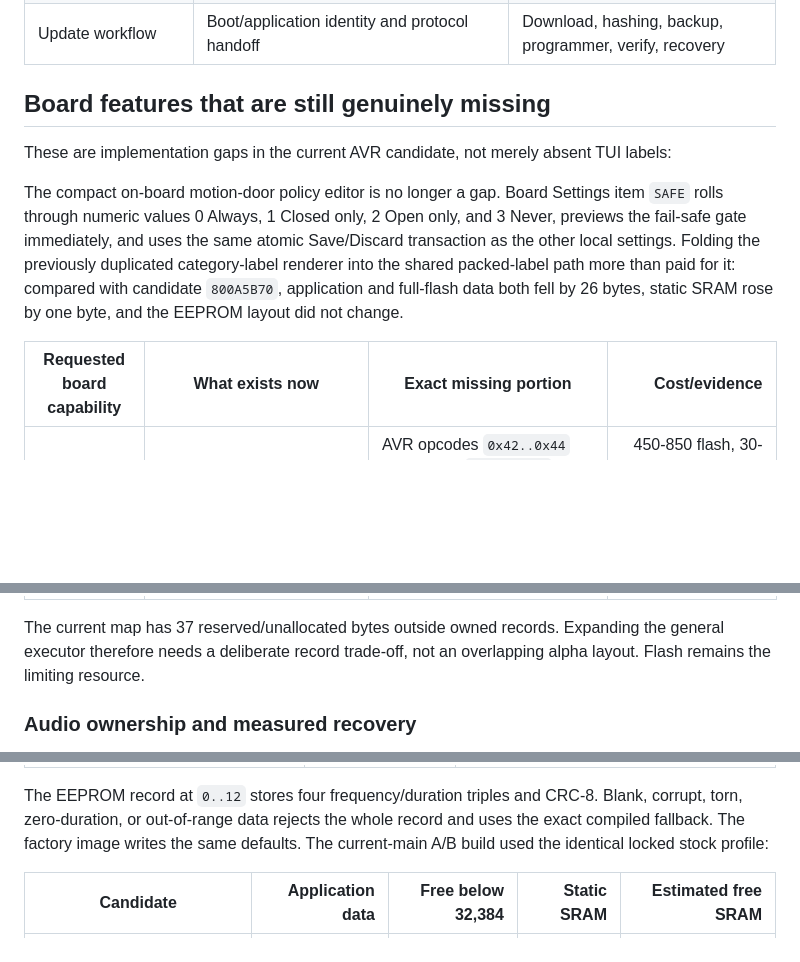
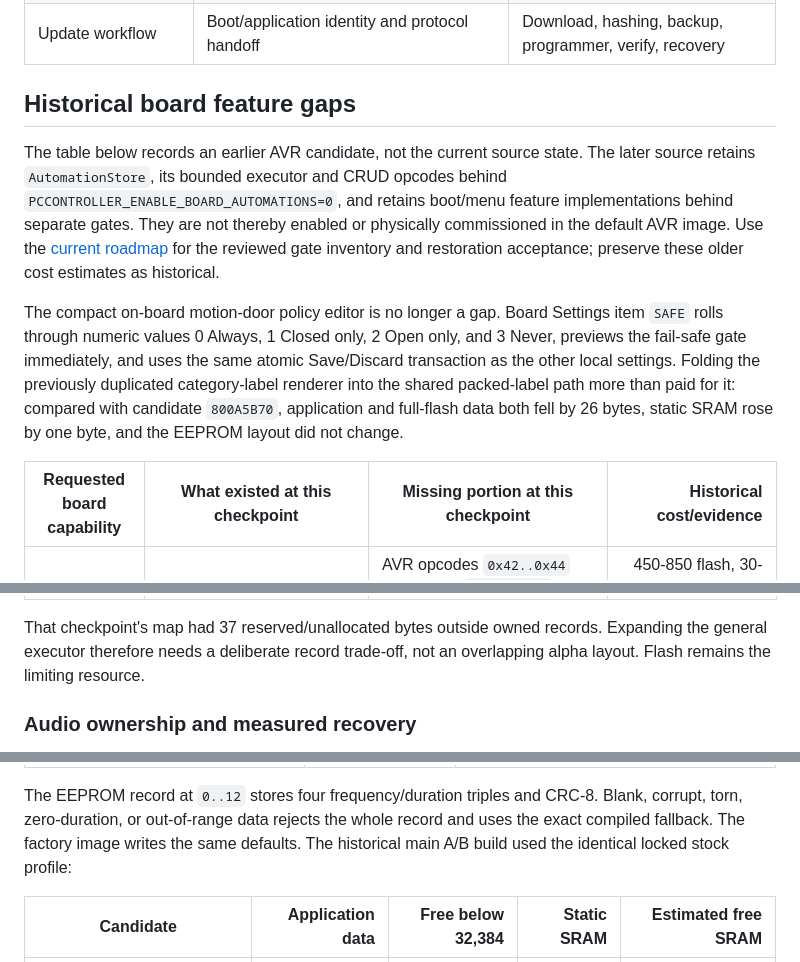
Before and after one commit to atomicdeploy/PCController, a Markdown page: docs/Memory-and-Feature-Tradeoffs.md, 3 parts joined by grey strips. GitHub-like rendering; blank space fills up the shorter version.

```diff
--- a/docs/Memory-and-Feature-Tradeoffs.md
+++ b/docs/Memory-and-Feature-Tradeoffs.md
@@ -205,10 +205,15 @@ do not silently weaken the invariant.
 | RF catalog UX | Learn/list/map opcodes and guarded execution | Search, formatting, bulk editing, audit history |
 | Update workflow | Boot/application identity and protocol handoff | Download, hashing, backup, programmer, verify, recovery |
 
-## Board features that are still genuinely missing
+## Historical board feature gaps
 
-These are implementation gaps in the current AVR candidate, not merely absent
-TUI labels:
+The table below records an earlier AVR candidate, not the current source state.
+The later source retains `AutomationStore`, its bounded executor and CRUD
+opcodes behind `PCCONTROLLER_ENABLE_BOARD_AUTOMATIONS=0`, and retains boot/menu
+feature implementations behind separate gates. They are not thereby enabled or
+physically commissioned in the default AVR image. Use the
+[current roadmap](Media-Timing-and-MCU-Expansion.md) for the reviewed gate inventory
+and restoration acceptance; preserve these older cost estimates as historical.
 
 The compact on-board motion-door policy editor is no longer a gap. Board
 Settings item `SAFE` rolls through numeric values 0 Always, 1 Closed only,
@@ -219,13 +224,13 @@ path more than paid for it: compared with candidate `800A5B70`, application
 and full-flash data both fell by 26 bytes, static SRAM rose by one byte, and the
 EEPROM layout did not change.
 
-| Requested board capability | What exists now | Exact missing portion | Cost/evidence |
+| Requested board capability | What existed at this checkpoint | Missing portion at this checkpoint | Historical cost/evidence |
 |---|---|---|---:|
 | Board-pull hosted menus | The host has six file-watched menu definitions. The AVR supports pushed `DisplayText` capture/release, forwards physical keys, and releases capture after host loss. | AVR opcodes `0x42..0x44` and events `0x9A..0x9B`, the eight-entry RAM directory, generation/state, content request on selection, retry timing, `----`, and terminal failure presentation are not in `ControllerProtocol::Opcode` and no capability advertises them. | 450-850 flash, 30-40 SRAM. The directory alone is exactly 24 bytes for eight `{id,parent,flags}` entries; existing 4+32 display buffers can be reused. |
 | Generic EEPROM startup/event opcodes | Door and output cues now use a validated 13-byte EEPROM record with immutable fallbacks; the ordinary `TonePlayer` remains the sole playback engine. | A bounded general executor for startup/event-triggered relay, PWM, display, RF, macro, and multi-note actions in the remaining/repurposed EEPROM budget. | The audio-only recovery fits now; the general executor remains the separately estimated 700-1,400 flash / 16-24 SRAM design. |
 | Board EEPROM automation | Twenty learned RF records can directly map one code to Key/Menu/Relay/Side/PWM behavior. Host automations can react to all events. | There is no generic EEPROM event-to-action rule table for door, BT Audio, relay, host loss, temperature, or other events; no board rule can invoke RF transmit or a macro on those events. Host-loss handling is fixed, not programmable. | 700-1,400 flash, 16-24 SRAM, and about 108 EEPROM bytes for eight compact rules plus an atomic header and CRC that reuse ordinary opcode validation. |
 
-The current map has 37 reserved/unallocated bytes outside owned records.
+That checkpoint's map had 37 reserved/unallocated bytes outside owned records.
 Expanding the general executor therefore needs a deliberate record trade-off,
 not an overlapping alpha layout. Flash remains the limiting resource.
 
@@ -247,7 +252,7 @@ melodies by sending the ordinary buzzer opcode; it does not replace the engine.
 The EEPROM record at `0..12` stores four frequency/duration triples and CRC-8.
 Blank, corrupt, torn, zero-duration, or out-of-range data rejects the whole
 record and uses the exact compiled fallback. The factory image writes the same
-defaults. The current-main A/B build used the identical locked stock profile:
+defaults. The historical main A/B build used the identical locked stock profile:
 
 | Candidate | Application data | Free below 32,384 | Static SRAM | Estimated free SRAM |
 |---|---:|---:|---:|---:|
```
Also changed, not shown: docs/Media-Timing-and-MCU-Expansion.md (+37 -2 lines).
